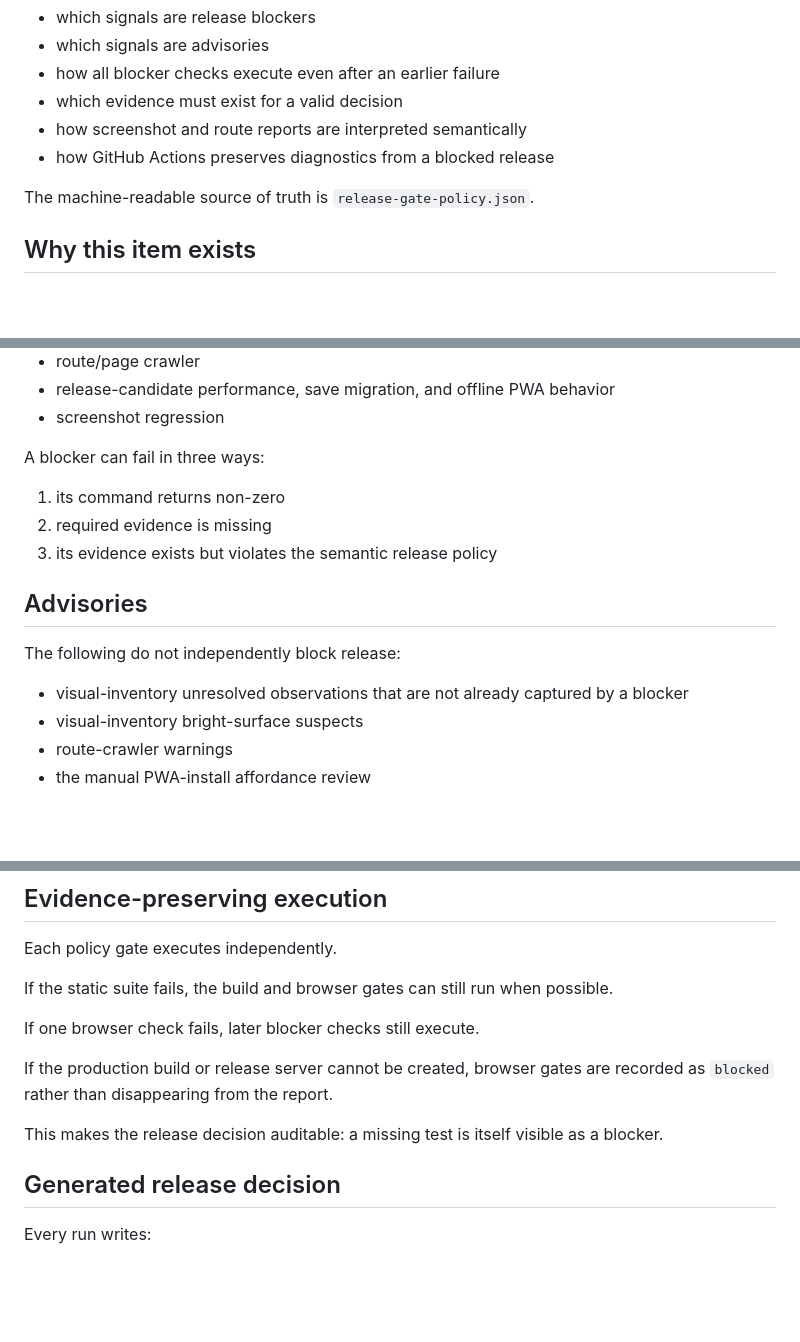
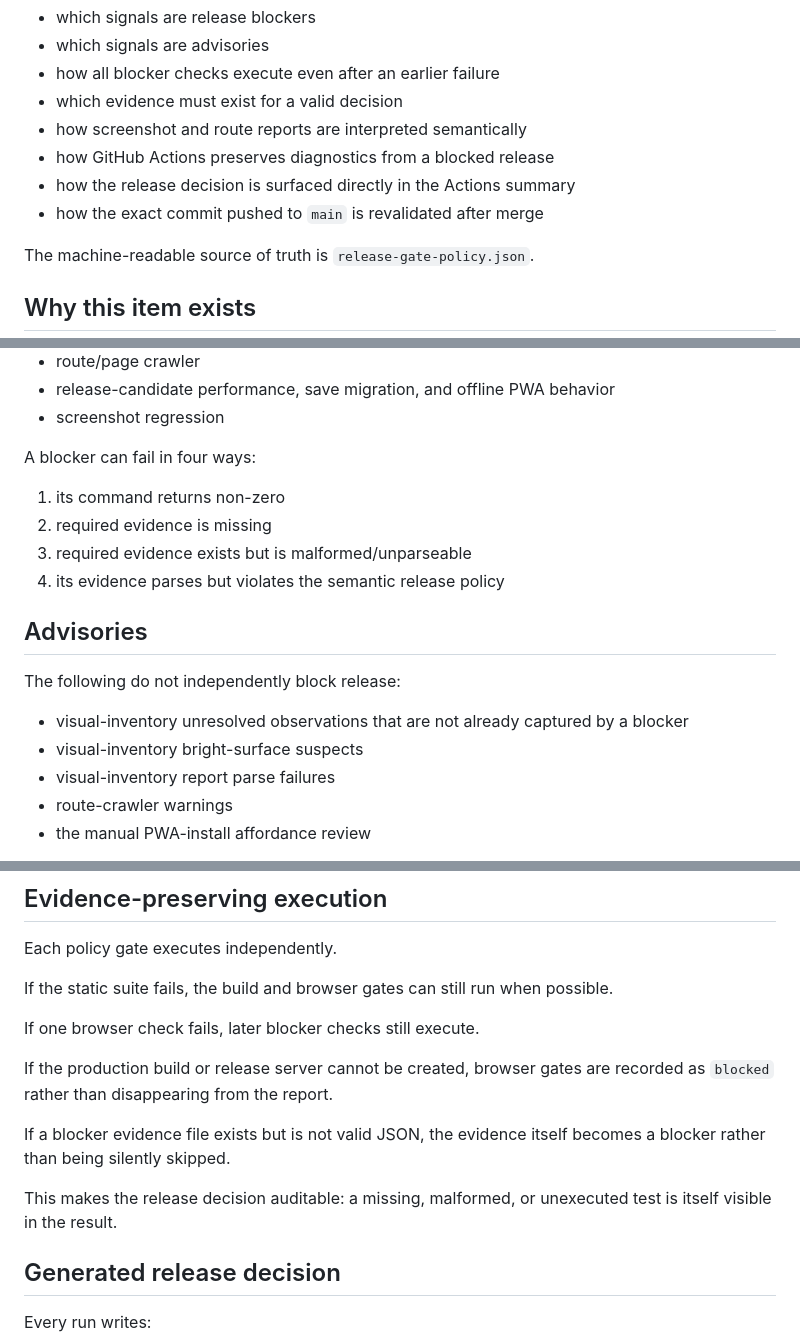
Before and after one commit to neffer77/frontier-model-simulator-rpg, a Markdown page: docs/ITEM-13-16-RELEASE-GATE-POLICY.md, 3 parts joined by grey strips. Drawn GitHub-style; blank space fills up the shorter version.

```diff
--- a/docs/ITEM-13-16-RELEASE-GATE-POLICY.md
+++ b/docs/ITEM-13-16-RELEASE-GATE-POLICY.md
@@ -12,6 +12,8 @@ Item 13.16 defines:
 - which evidence must exist for a valid decision
 - how screenshot and route reports are interpreted semantically
 - how GitHub Actions preserves diagnostics from a blocked release
+- how the release decision is surfaced directly in the Actions summary
+- how the exact commit pushed to `main` is revalidated after merge
 
 The machine-readable source of truth is `release-gate-policy.json`.
 
@@ -76,11 +79,12 @@ The policy treats the following as release blockers:
 - release-candidate performance, save migration, and offline PWA behavior
 - screenshot regression
 
-A blocker can fail in three ways:
+A blocker can fail in four ways:
 
 1. its command returns non-zero
 2. required evidence is missing
-3. its evidence exists but violates the semantic release policy
+3. required evidence exists but is malformed/unparseable
+4. its evidence parses but violates the semantic release policy
 
 ## Advisories
 
@@ -88,6 +92,7 @@ The following do not independently block release:
 
 - visual-inventory unresolved observations that are not already captured by a blocker
 - visual-inventory bright-surface suspects
+- visual-inventory report parse failures
 - route-crawler warnings
 - the manual PWA-install affordance review
 
@@ -158,7 +166,9 @@ If one browser check fails, later blocker checks still execute.
 
 If the production build or release server cannot be created, browser gates are recorded as `blocked` rather than disappearing from the report.
 
-This makes the release decision auditable: a missing test is itself visible as a blocker.
+If a blocker evidence file exists but is not valid JSON, the evidence itself becomes a blocker rather than being silently skipped.
+
+This makes the release decision auditable: a missing, malformed, or unexecuted test is itself visible in the result.
 
 ## Generated release decision
 
```
Also changed, not shown: other parts of docs/ITEM-13-16-RELEASE-GATE-POLICY.md (+27 -7 lines).
